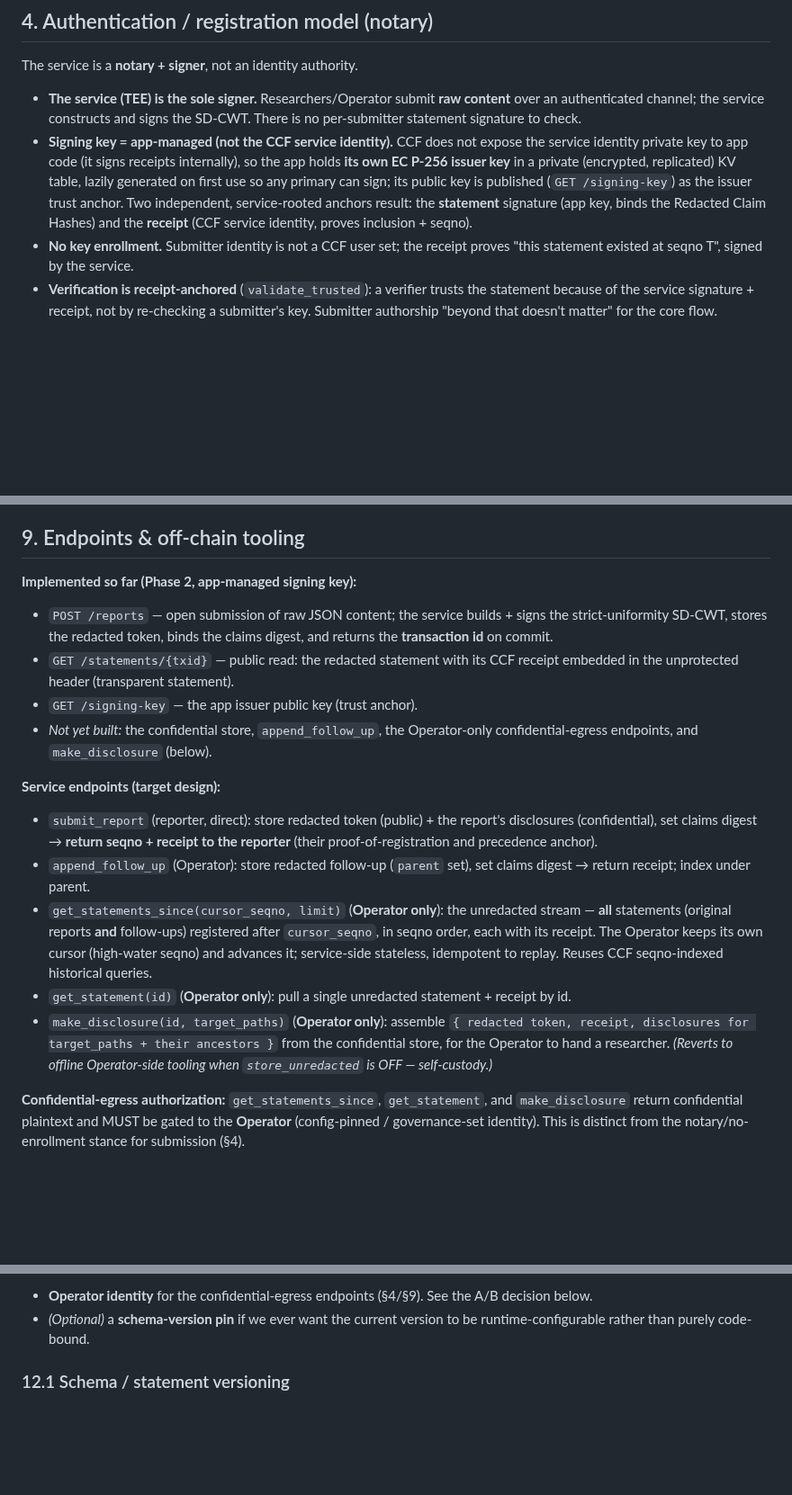
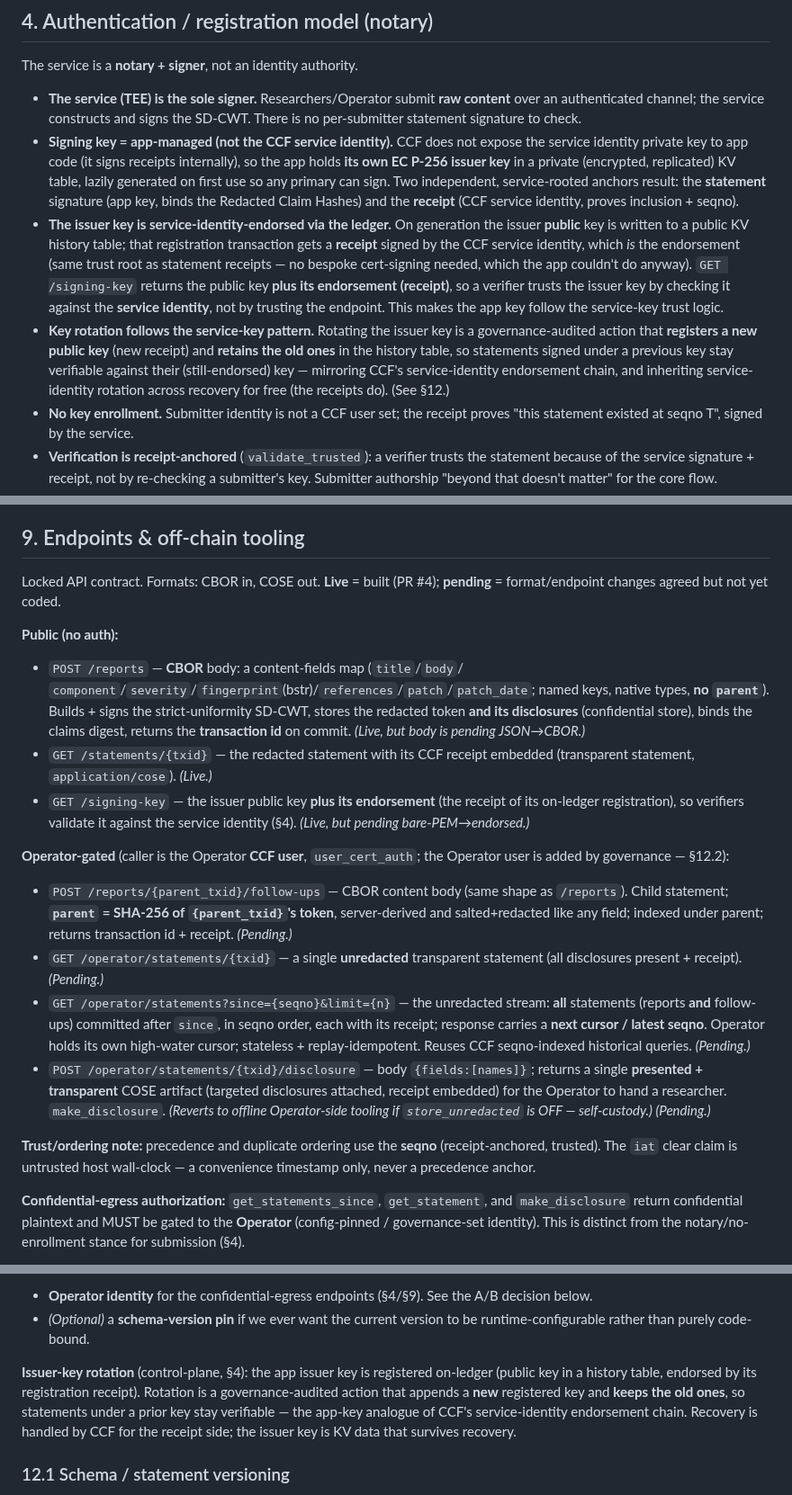
Before and after one commit to elkanatovey/selective-disclosure-app, a Markdown page: docs/DESIGN.md, 3 parts joined by grey strips. Shown at 90% size. GitHub-like rendering; blank space fills up the shorter version.

Commit message:
docs: service-identity-endorsed issuer key + lock API contract
Fold the planning outcomes into the design:

- §4: the app issuer key is service-identity-endorsed via the ledger — its
  public key is registered on-ledger and its registration receipt IS the
  endorsement (same trust root as statement receipts; the app can't sign a
  cert with the service key directly). GET /signing-key returns the pubkey +
  endorsement so verifiers trust it against the service identity, not the
  endpoint. Rotation appends a new registered key and keeps old ones, mirroring
  CCF's service-identity endorsement chain (and inheriting recovery for free).
- §12: issuer-key rotation as a control-plane, governance-audited action.
- §9: replace the vague target design with the LOCKED API contract — CBOR
  submission (content-only, no parent), endorsed /signing-key, nested
  follow-ups with server-derived SHA-256(parent) salted+redacted, /operator/*
  egress via user_cert_auth, seqno-cursor stream, make_disclosure output;
  plus the seqno-not-iat precedence note.
- §8: data model updated to the concrete per-tx Value + historical-query model
  (StatementTable, DisclosureTable confidential store, SigningKeyHistory,
  NotesIndex, seqno index).

Co-authored-by: Copilot <223556219+Copilot@users.noreply.github.com>

```diff
--- a/docs/DESIGN.md
+++ b/docs/DESIGN.md
@@ -115,10 +115,23 @@ The service is a **notary + signer**, not an identity authority.
   expose the service identity private key to app code (it signs receipts
   internally), so the app holds **its own EC P-256 issuer key** in a private
   (encrypted, replicated) KV table, lazily generated on first use so any primary
-  can sign; its public key is published (`GET /signing-key`) as the issuer trust
-  anchor. Two independent, service-rooted anchors result: the **statement**
+  can sign. Two independent, service-rooted anchors result: the **statement**
   signature (app key, binds the Redacted Claim Hashes) and the **receipt** (CCF
   service identity, proves inclusion + seqno).
+- **The issuer key is service-identity-endorsed via the ledger.** On generation
+  the issuer **public** key is written to a public KV history table; that
+  registration transaction gets a **receipt** signed by the CCF service identity,
+  which *is* the endorsement (same trust root as statement receipts — no bespoke
+  cert-signing needed, which the app couldn't do anyway). `GET /signing-key`
+  returns the public key **plus its endorsement (receipt)**, so a verifier trusts
+  the issuer key by checking it against the **service identity**, not by trusting
+  the endpoint. This makes the app key follow the service-key trust logic.
+- **Key rotation follows the service-key pattern.** Rotating the issuer key is a
+  governance-audited action that **registers a new public key** (new receipt) and
+  **retains the old ones** in the history table, so statements signed under a
+  previous key stay verifiable against their (still-endorsed) key — mirroring
+  CCF's service-identity endorsement chain, and inheriting service-identity
+  rotation across recovery for free (the receipts do). (See §12.)
 - **No key enrollment.** Submitter identity is not a CCF user set; the receipt
   proves "this statement existed at seqno T", signed by the service.
 - **Verification is receipt-anchored** (`validate_trusted`): a verifier trusts
@@ -249,33 +269,44 @@ COSE_Sign1 (service-signed, TEE):
   precedence **by seqno**.
 
 ## 9. Endpoints & off-chain tooling
-**Implemented so far (Phase 2, app-managed signing key):**
-- `POST /reports` — open submission of raw JSON content; the service builds +
-  signs the strict-uniformity SD-CWT, stores the redacted token, binds the
-  claims digest, and returns the **transaction id** on commit.
-- `GET /statements/{txid}` — public read: the redacted statement with its CCF
-  receipt embedded in the unprotected header (transparent statement).
-- `GET /signing-key` — the app issuer public key (trust anchor).
-- *Not yet built:* the confidential store, `append_follow_up`, the Operator-only
-  confidential-egress endpoints, and `make_disclosure` (below).
+Locked API contract. Formats: CBOR in, COSE out. **Live** = built (PR #4);
+**pending** = format/endpoint changes agreed but not yet coded.
 
-**Service endpoints (target design):**
-- `submit_report` (reporter, direct): store redacted token (public) + the report's
-  disclosures (confidential), set claims digest → **return seqno + receipt to the
-  reporter** (their proof-of-registration and precedence anchor).
-- `append_follow_up` (Operator): store redacted follow-up (`parent` set),
-  set claims digest → return receipt; index under parent.
-- `get_statements_since(cursor_seqno, limit)` (**Operator only**): the unredacted
-  stream — **all** statements (original reports **and** follow-ups) registered
-  after `cursor_seqno`, in seqno order, each with its receipt. The Operator keeps
-  its own cursor (high-water seqno) and advances it; service-side stateless,
-  idempotent to replay. Reuses CCF seqno-indexed historical queries.
-- `get_statement(id)` (**Operator only**): pull a single unredacted statement +
-  receipt by id.
-- `make_disclosure(id, target_paths)` (**Operator only**): assemble
-  `{ redacted token, receipt, disclosures for target_paths + their ancestors }`
-  from the confidential store, for the Operator to hand a researcher. *(Reverts to
-  offline Operator-side tooling when `store_unredacted` is OFF — self-custody.)*
+**Public (no auth):**
+- `POST /reports` — **CBOR** body: a content-fields map (`title`/`body`/
+  `component`/`severity`/`fingerprint`(bstr)/`references`/`patch`/`patch_date`;
+  named keys, native types, **no `parent`**). Builds + signs the strict-uniformity
+  SD-CWT, stores the redacted token **and its disclosures** (confidential store),
+  binds the claims digest, returns the **transaction id** on commit. *(Live, but
+  body is pending JSON→CBOR.)*
+- `GET /statements/{txid}` — the redacted statement with its CCF receipt embedded
+  (transparent statement, `application/cose`). *(Live.)*
+- `GET /signing-key` — the issuer public key **plus its endorsement** (the receipt
+  of its on-ledger registration), so verifiers validate it against the service
+  identity (§4). *(Live, but pending bare-PEM→endorsed.)*
+
+**Operator-gated** (caller is the Operator **CCF user**, `user_cert_auth`; the
+Operator user is added by governance — §12.2):
+- `POST /reports/{parent_txid}/follow-ups` — CBOR content body (same shape as
+  `/reports`). Child statement; **`parent` = SHA-256 of `{parent_txid}`'s token**,
+  server-derived and salted+redacted like any field; indexed under parent;
+  returns transaction id + receipt. *(Pending.)*
+- `GET /operator/statements/{txid}` — a single **unredacted** transparent
+  statement (all disclosures present + receipt). *(Pending.)*
+- `GET /operator/statements?since={seqno}&limit={n}` — the unredacted stream:
+  **all** statements (reports **and** follow-ups) committed after `since`, in
+  seqno order, each with its receipt; response carries a **next cursor / latest
+  seqno**. Operator holds its own high-water cursor; stateless + replay-idempotent.
+  Reuses CCF seqno-indexed historical queries. *(Pending.)*
+- `POST /operator/statements/{txid}/disclosure` — body `{fields:[names]}`; returns
+  a single **presented + transparent** COSE artifact (targeted disclosures
+  attached, receipt embedded) for the Operator to hand a researcher.
+  `make_disclosure`. *(Reverts to offline Operator-side tooling if
+  `store_unredacted` is OFF — self-custody.) (Pending.)*
+
+**Trust/ordering note:** precedence and duplicate ordering use the **seqno**
+(receipt-anchored, trusted). The `iat` clear claim is untrusted host wall-clock —
+a convenience timestamp only, never a precedence anchor.
 
 **Confidential-egress authorization:** `get_statements_since`, `get_statement`,
 and `make_disclosure` return confidential plaintext and MUST be gated to the
@@ -381,6 +412,13 @@ on-ledger, auditable):
   A/B decision below.
 - *(Optional)* a **schema-version pin** if we ever want the current version to be
   runtime-configurable rather than purely code-bound.
+
+**Issuer-key rotation** (control-plane, §4): the app issuer key is registered
+on-ledger (public key in a history table, endorsed by its registration receipt).
+Rotation is a governance-audited action that appends a **new** registered key and
+**keeps the old ones**, so statements under a prior key stay verifiable — the
+app-key analogue of CCF's service-identity endorsement chain. Recovery is handled
+by CCF for the receipt side; the issuer key is KV data that survives recovery.
 
 ### 12.1 Schema / statement versioning
 A verifier must know *which schema* a statement used in order to interpret its
```
Also changed, not shown: other parts of docs/DESIGN.md (+11 -4 lines).
